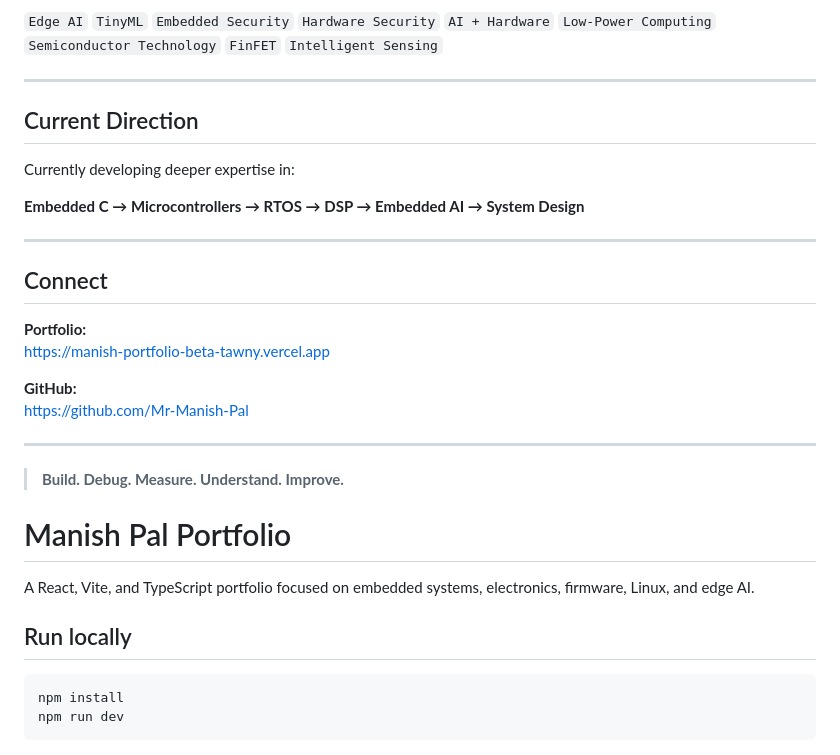
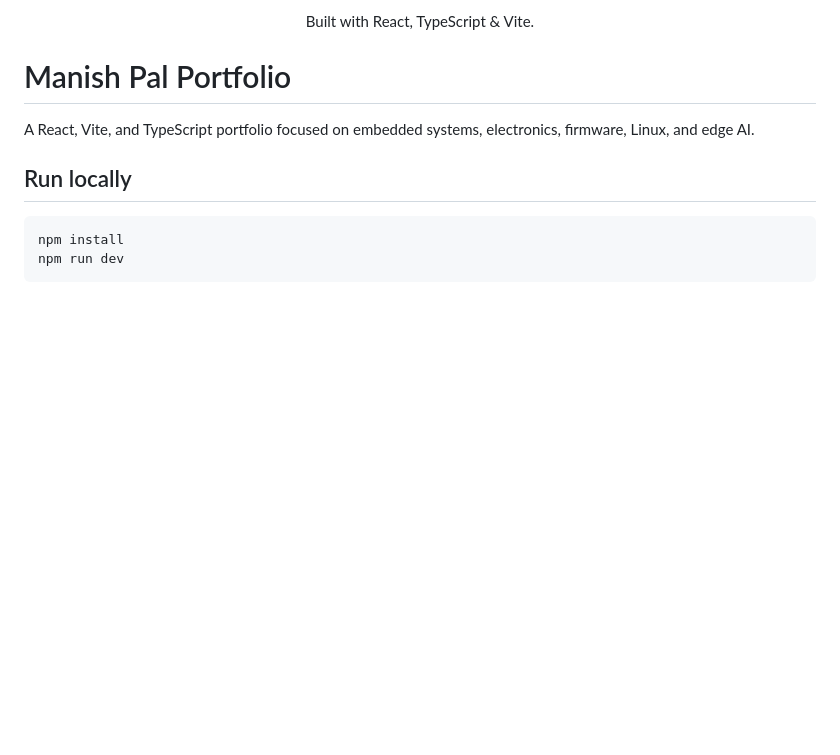
Before and after one commit to Mr-Manish-Pal/manish-portfolio, a Markdown page: README.md, the part around one of its changes. Rendered like a GitHub page; blank space fills up the shorter version.

```diff
--- a/README.md
+++ b/README.md
@@ -98,28 +51,6 @@ in embedded systems and intelligent hardware.
-`Edge AI` `TinyML` `Embedded Security` `Hardware Security`
-`AI + Hardware` `Low-Power Computing` `Semiconductor Technology`
-`FinFET` `Intelligent Sensing`
-
----
-
-## Current Direction
-
-Currently developing deeper expertise in:
-
-**Embedded C → Microcontrollers → RTOS → DSP → Embedded AI → System Design**
-
----
-
-## Connect
-
-**Portfolio:**
-https://manish-portfolio-beta-tawny.vercel.app
-
-**GitHub:**
-https://github.com/Mr-Manish-Pal
-
----
-
-> **Build. Debug. Measure. Understand. Improve.**
+<p align="center">
+  Built with React, TypeScript & Vite.
+</p>
 
 # Manish Pal Portfolio
 
```
Also changed, not shown: other parts of README.md (+43 -90 lines).
